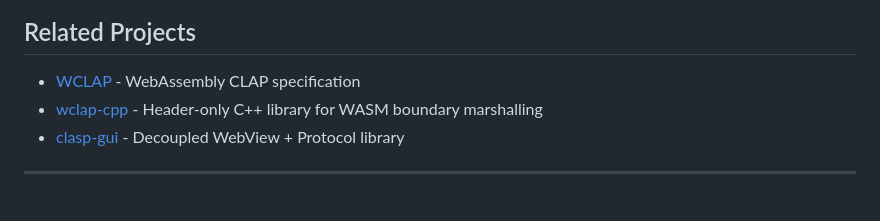
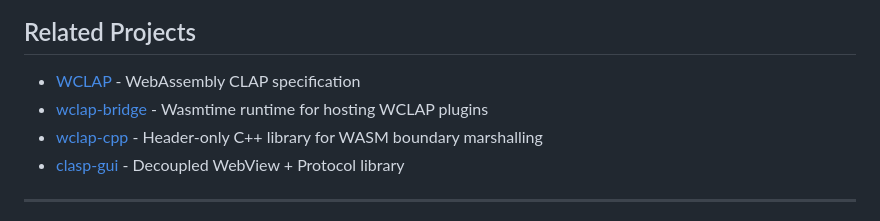
Before and after one commit to dfl/clasp, a Markdown page: README.md, the part around the change. Rendered like a GitHub page.

Commit message:
Add wclap-bridge to related projects

```diff
--- a/README.md
+++ b/README.md
@@ -174,6 +174,7 @@ npx asc src/plugin.ts -o module.wasm --optimize
 ## Related Projects
 
 - [WCLAP](https://github.com/user/wclap) - WebAssembly CLAP specification
+- [wclap-bridge](https://github.com/user/wclap-bridge) - Wasmtime runtime for hosting WCLAP plugins
 - [wclap-cpp](https://github.com/user/wclap-cpp) - Header-only C++ library for WASM boundary marshalling
 - [clasp-gui](https://github.com/dfl/clasp-gui) - Decoupled WebView + Protocol library
 
```
